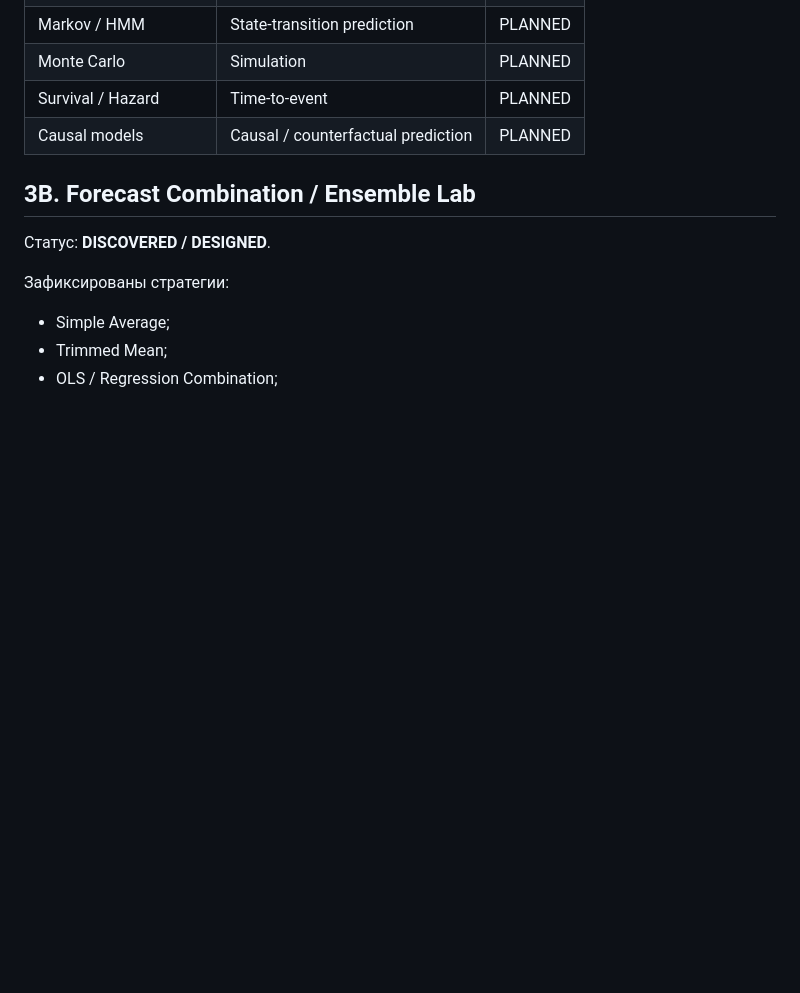
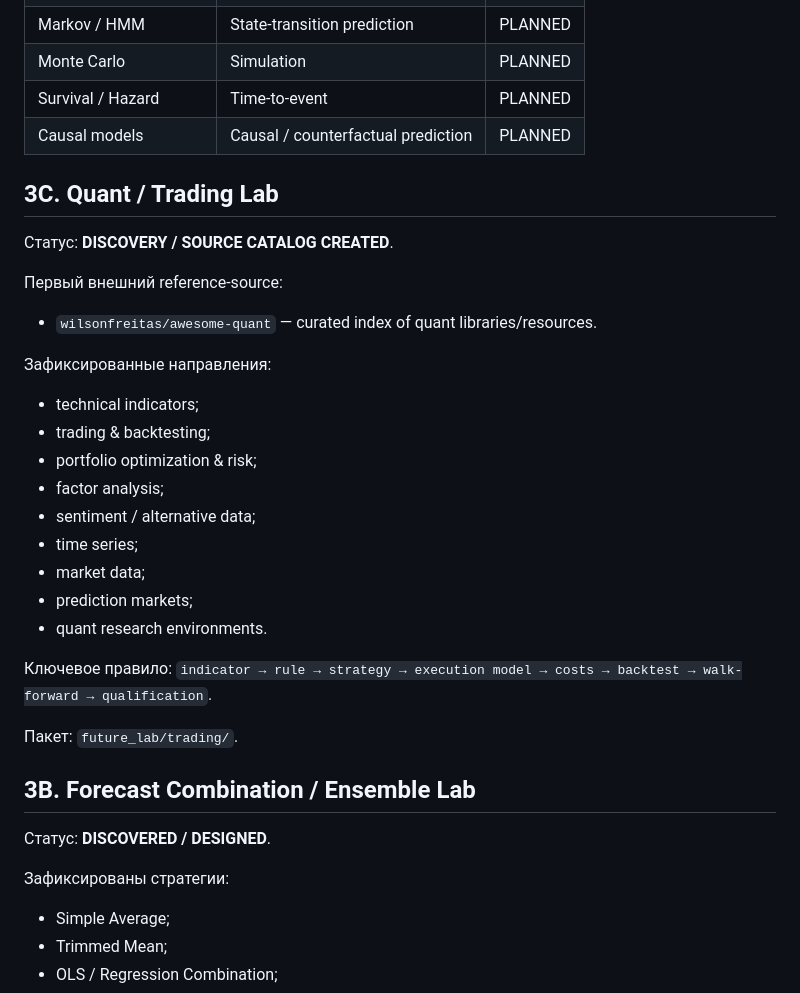
Before and after one commit to VictorKVS/alina-knowledge-worker, a Markdown page: future_lab/MASTER_INDEX.md, the part around the change. Rendered like a GitHub page; blank space fills up the shorter version.

Commit message:
future-lab: add quant trading lab to master index

```diff
--- a/future_lab/MASTER_INDEX.md
+++ b/future_lab/MASTER_INDEX.md
@@ -46,6 +46,29 @@
 | Monte Carlo | Simulation | PLANNED |
 | Survival / Hazard | Time-to-event | PLANNED |
 | Causal models | Causal / counterfactual prediction | PLANNED |
+
+## 3C. Quant / Trading Lab
+
+Статус: **DISCOVERY / SOURCE CATALOG CREATED**.
+
+Первый внешний reference-source:
+- `wilsonfreitas/awesome-quant` — curated index of quant libraries/resources.
+
+Зафиксированные направления:
+- technical indicators;
+- trading & backtesting;
+- portfolio optimization & risk;
+- factor analysis;
+- sentiment / alternative data;
+- time series;
+- market data;
+- prediction markets;
+- quant research environments.
+
+Ключевое правило:
+`indicator → rule → strategy → execution model → costs → backtest → walk-forward → qualification`.
+
+Пакет: `future_lab/trading/`.
 
 ## 3B. Forecast Combination / Ensemble Lab
 
```
